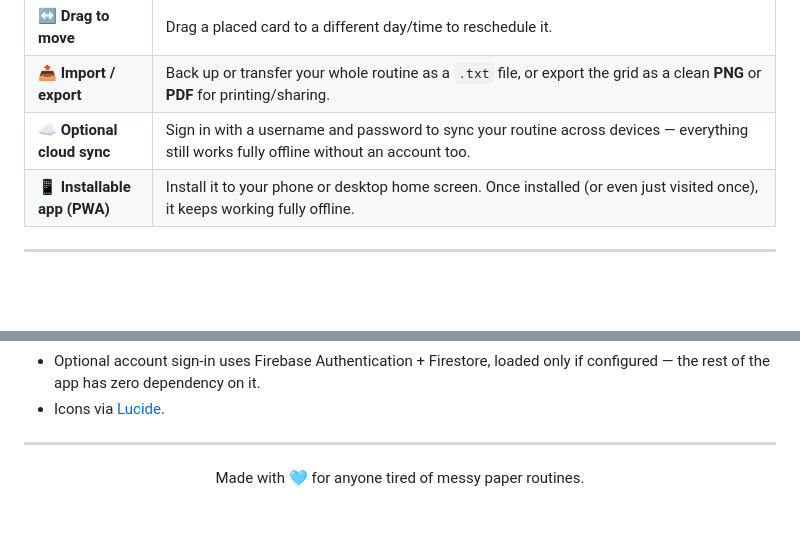
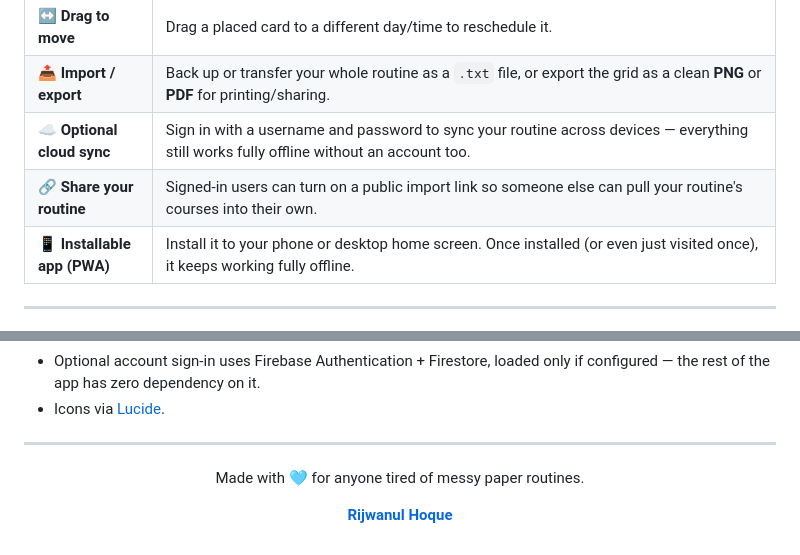
Before and after one commit to rijwanul/Personal-Routine-Customizer, a Markdown page: README.md, 2 parts joined by grey strips. Drawn GitHub-style; blank space fills up the shorter version.

```diff
--- a/README.md
+++ b/README.md
@@ -30,6 +30,7 @@ No sign-up. No server required. No account needed. Your data stays yours.
 | ↔️ **Drag to move** | Drag a placed card to a different day/time to reschedule it. |
 | 📤 **Import / export** | Back up or transfer your whole routine as a `.txt` file, or export the grid as a clean **PNG** or **PDF** for printing/sharing. |
 | ☁️ **Optional cloud sync** | Sign in with a username and password to sync your routine across devices — everything still works fully offline without an account too. |
+| 🔗 **Share your routine** | Signed-in users can turn on a public import link so someone else can pull your routine's courses into their own. |
 | 📱 **Installable app (PWA)** | Install it to your phone or desktop home screen. Once installed (or even just visited once), it keeps working fully offline. |
 
 ---
@@ -87,4 +88,6 @@ Most browsers will show an **"Install"** or **"Add to Home Screen"** option when
 
 Made with 🩵 for anyone tired of messy paper routines.
 
+**[Rijwanul Hoque](https://rijwanul.com)**
+
 </div>
```
